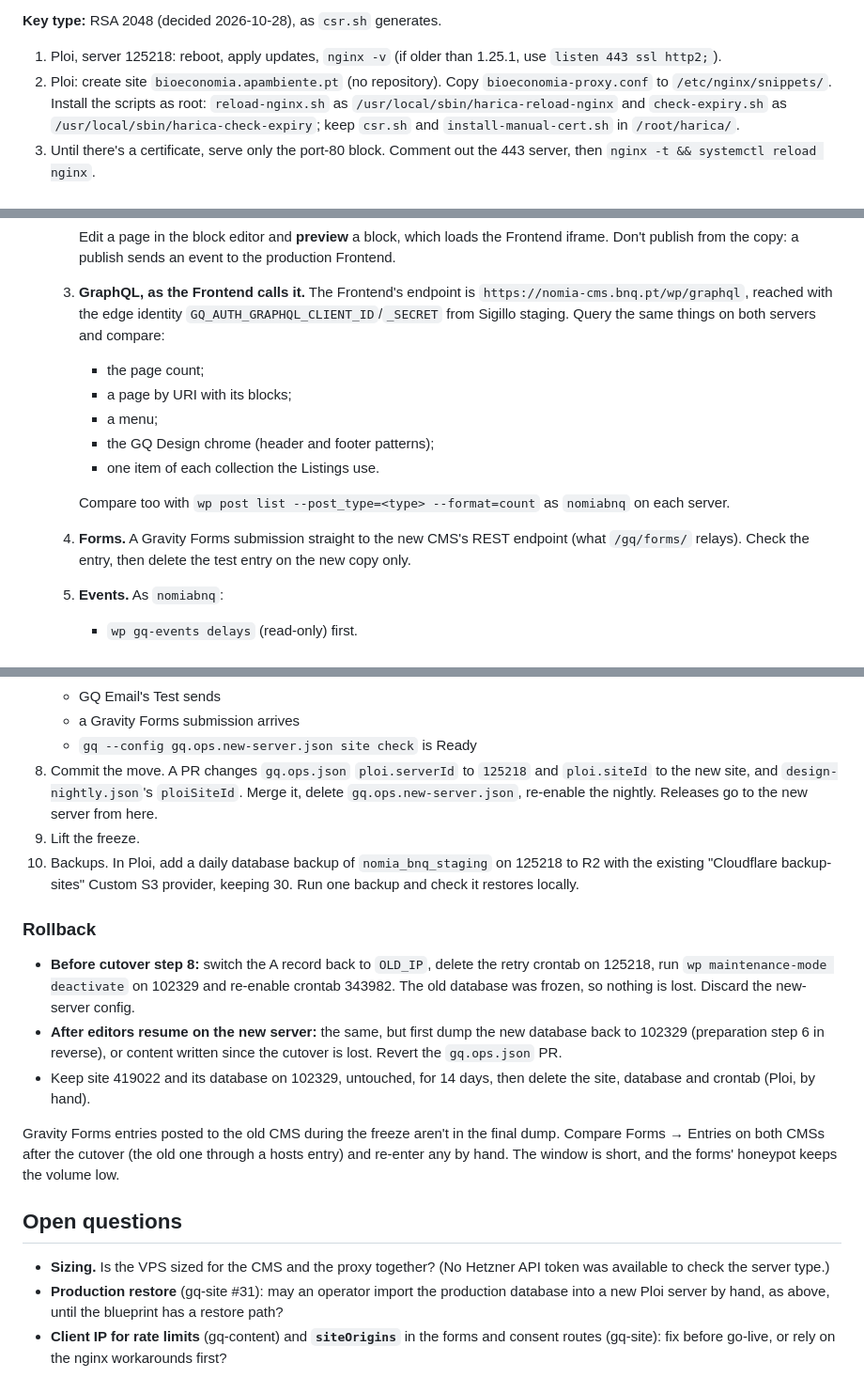
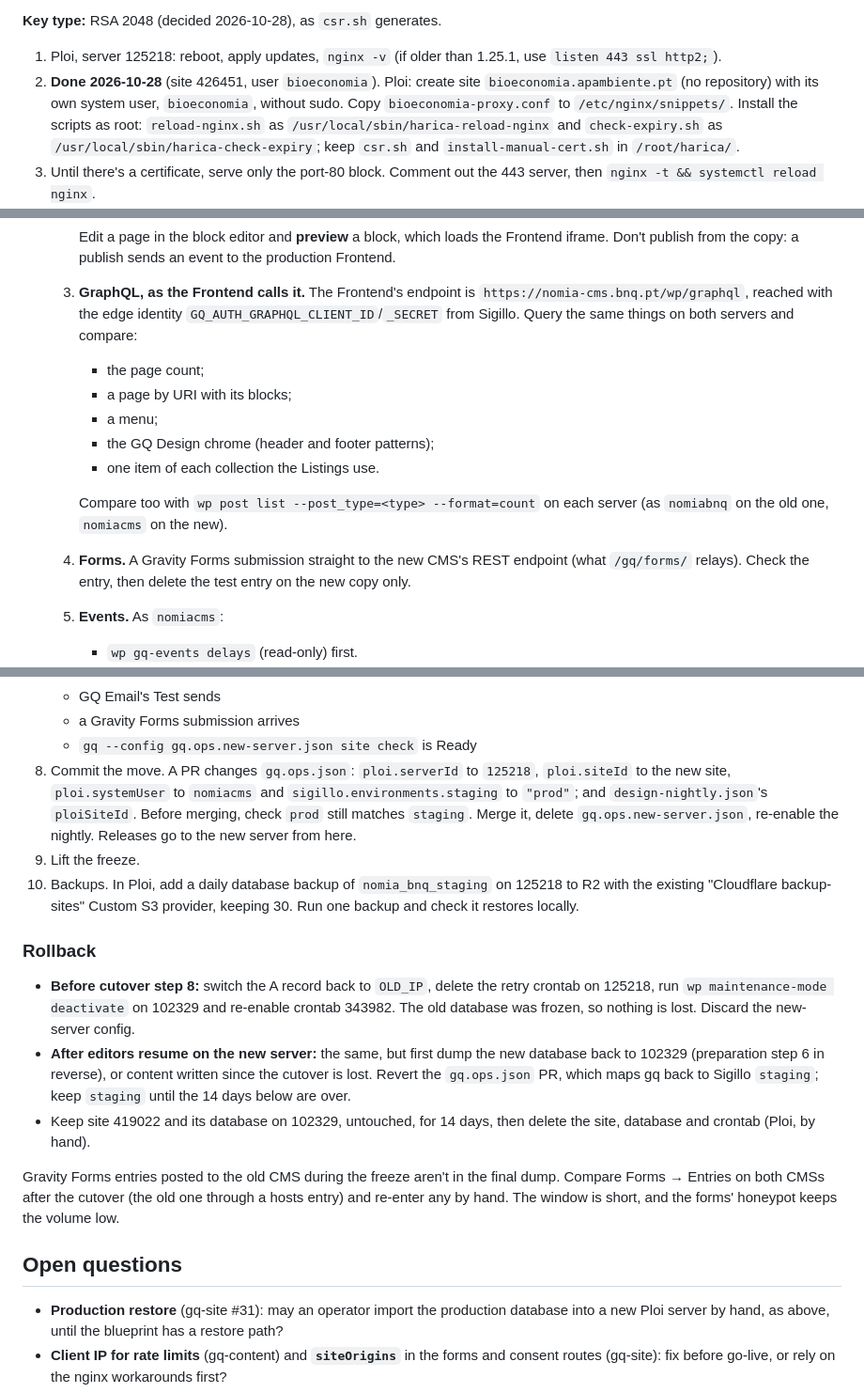
Before and after one commit to Quick-Release/nomia-bnq, a Markdown page: docs/plans/apa-harica-proxy-and-cms-move.md, 3 parts joined by grey strips. Shown at 94% size. GitHub-like rendering.

```diff
--- a/docs/plans/apa-harica-proxy-and-cms-move.md
+++ b/docs/plans/apa-harica-proxy-and-cms-move.md
@@ -365,7 +392,9 @@ project contact, so there's no second person to escalate to.
 
 1. Ploi, server 125218: reboot, apply updates, `nginx -v` (if older than
    1.25.1, use `listen 443 ssl http2;`).
-2. Ploi: create site `bioeconomia.apambiente.pt` (no repository). Copy
+2. **Done 2026-10-28** (site 426451, user `bioeconomia`). Ploi: create site
+   `bioeconomia.apambiente.pt` (no repository) with its own system user,
+   `bioeconomia`, without sudo. Copy
    `bioeconomia-proxy.conf` to `/etc/nginx/snippets/`. Install the scripts as
    root: `reload-nginx.sh` as `/usr/local/sbin/harica-reload-nginx` and
    `check-expiry.sh` as `/usr/local/sbin/harica-check-expiry`; keep `csr.sh`
@@ -573,7 +605,7 @@ doesn't support (above).
 
    3. **GraphQL, as the Frontend calls it.** The Frontend's endpoint is
       `https://nomia-cms.bnq.pt/wp/graphql`, reached with the edge identity
-      `GQ_AUTH_GRAPHQL_CLIENT_ID`/`_SECRET` from Sigillo staging. Query the
+      `GQ_AUTH_GRAPHQL_CLIENT_ID`/`_SECRET` from Sigillo. Query the
       same things on both servers and compare:
       - the page count;
       - a page by URI with its blocks;
@@ -581,13 +613,13 @@ doesn't support (above).
       - the GQ Design chrome (header and footer patterns);
       - one item of each collection the Listings use.
 
-      Compare too with `wp post list --post_type=<type> --format=count` as
-      `nomiabnq` on each server.
+      Compare too with `wp post list --post_type=<type> --format=count` on
+      each server (as `nomiabnq` on the old one, `nomiacms` on the new).
 
    4. **Forms.** A Gravity Forms submission straight to the new CMS's REST
       endpoint (what `/gq/forms/` relays). Check the entry, then delete the
       test entry on the new copy only.
-   5. **Events.** As `nomiabnq`:
+   5. **Events.** As `nomiacms`:
       - `wp gq-events delays` (read-only) first.
       - `wp gq-events retry-due` should report `Sent 0 due event(s)`. If
         anything is due, it would go to the production Frontend, so stop and
@@ -639,9 +671,10 @@ doesn't support (above).
    - GQ Email's Test sends
    - a Gravity Forms submission arrives
    - `gq --config gq.ops.new-server.json site check` is Ready
-8. Commit the move. A PR changes `gq.ops.json` `ploi.serverId` to `125218`
-   and `ploi.siteId` to the new site, and `design-nightly.json`'s
-   `ploiSiteId`. Merge it, delete `gq.ops.new-server.json`, re-enable the
+8. Commit the move. A PR changes `gq.ops.json`: `ploi.serverId` to
+   `125218`, `ploi.siteId` to the new site, `ploi.systemUser` to `nomiacms`
+   and `sigillo.environments.staging` to `"prod"`; and `design-nightly.json`'s
+   `ploiSiteId`. Before merging, check `prod` still matches `staging`. Merge it, delete `gq.ops.new-server.json`, re-enable the
    nightly. Releases go to the new server from here.
 9. Lift the freeze.
 10. Backups. In Ploi, add a daily database backup of `nomia_bnq_staging` on
@@ -656,7 +689,8 @@ doesn't support (above).
   old database was frozen, so nothing is lost. Discard the new-server config.
 - **After editors resume on the new server:** the same, but first dump the
   new database back to 102329 (preparation step 6 in reverse), or content written since
-  the cutover is lost. Revert the `gq.ops.json` PR.
+  the cutover is lost. Revert the `gq.ops.json` PR, which maps gq back to
+  Sigillo `staging`; keep `staging` until the 14 days below are over.
 - Keep site 419022 and its database on 102329, untouched, for 14 days, then
   delete the site, database and crontab (Ploi, by hand).
 
@@ -667,8 +701,6 @@ volume low.
 
 ## Open questions
 
-- **Sizing.** Is the VPS sized for the CMS and the proxy together? (No
-  Hetzner API token was available to check the server type.)
 - **Production restore** (gq-site #31): may an operator import the
   production database into a new Ploi server by hand, as above, until the
   blueprint has a restore path?
```
Also changed, not shown: other parts of docs/plans/apa-harica-proxy-and-cms-move.md (+37 -7 lines).
